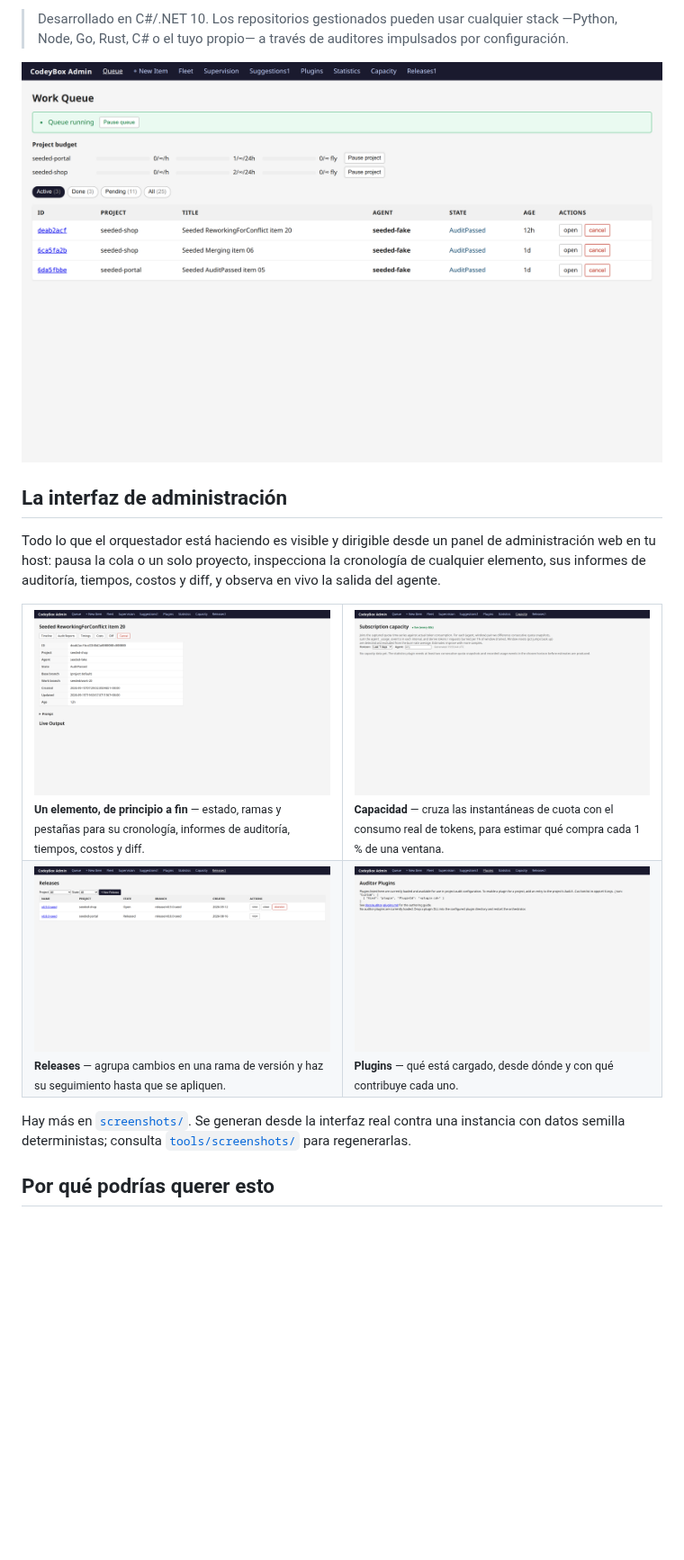
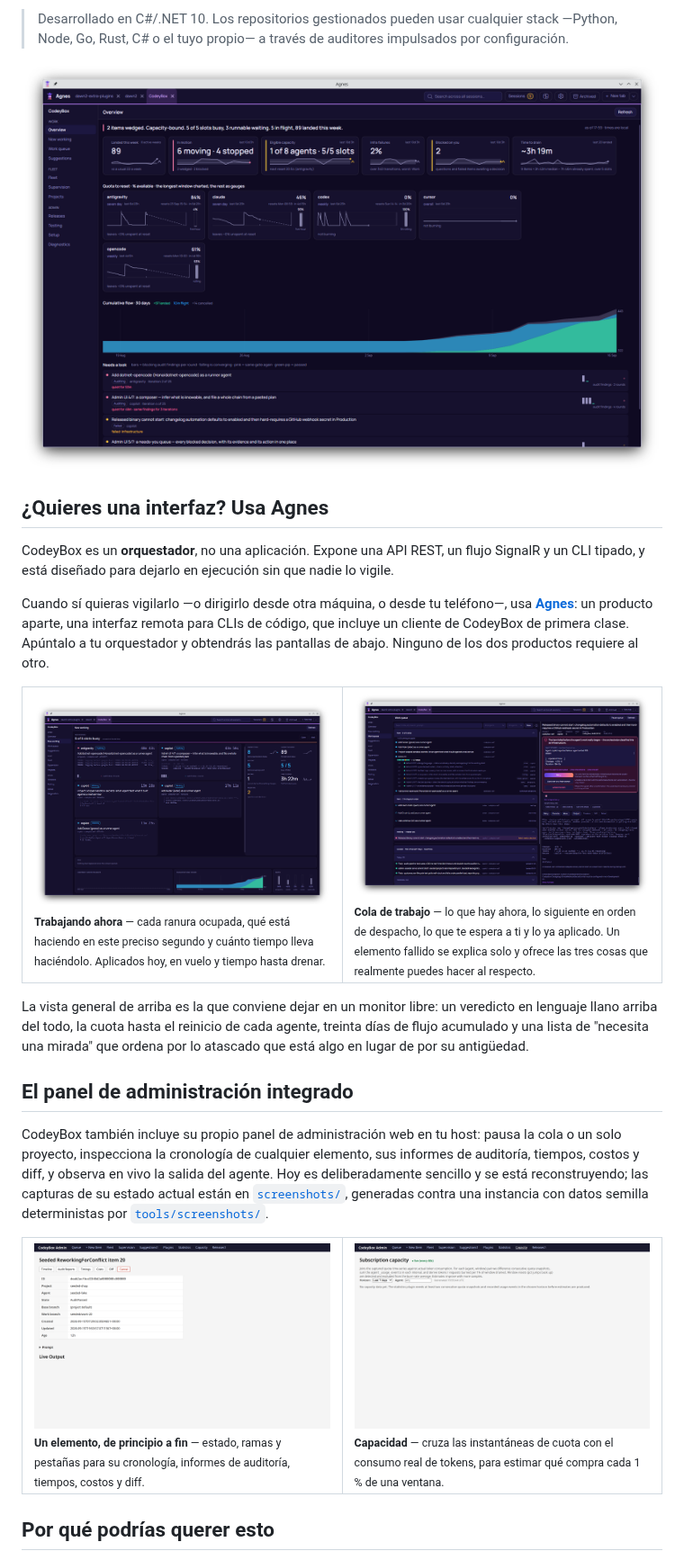
Before and after one commit to AdamFrisby/CodeyBox, a Markdown page: README.es-ES.md, the part around one of its changes. Shown at 90% size. Drawn GitHub-style; pictures changed too: screenshots/agnes-01-overview.png (added), screenshots/agnes-02-work-queue.png (added), screenshots/agnes-03-now-working.png (added); blank space fills up the shorter version.

```diff
--- a/README.es-ES.md
+++ b/README.es-ES.md
@@ -22,29 +22,48 @@ host, porque el objetivo es poder dejarlo en ejecución — consulta
 > stack —Python, Node, Go, Rust, C# o el tuyo propio— a través de auditores
 > impulsados por configuración.
 
-![La cola de trabajo: cada elemento, su estado y los controles para dirigirla](screenshots/01-queue.png)
+![Agnes vigilando una flota de CodeyBox: constantes vitales, cuota hasta el reinicio, flujo acumulado y lo que necesita una mirada](screenshots/agnes-01-overview.png)
 
-## La interfaz de administración
+## ¿Quieres una interfaz? Usa Agnes
 
-Todo lo que el orquestador está haciendo es visible y dirigible desde un panel
-de administración web en tu host: pausa la cola o un solo proyecto, inspecciona
-la cronología de cualquier elemento, sus informes de auditoría, tiempos, costos
-y diff, y observa en vivo la salida del agente.
+CodeyBox es un **orquestador**, no una aplicación. Expone una API REST, un flujo
+SignalR y un CLI tipado, y está diseñado para dejarlo en ejecución sin que nadie
+lo vigile.
+
+Cuando sí quieras vigilarlo —o dirigirlo desde otra máquina, o desde tu
+teléfono—, usa **[Agnes](https://github.com/AdamFrisby/Agnes)**: un producto
+aparte, una interfaz remota para CLIs de código, que incluye un cliente de
+CodeyBox de primera clase. Apúntalo a tu orquestador y obtendrás las pantallas
+de abajo. Ninguno de los dos productos requiere al otro.
+
+<table>
+<tr>
+<td width="50%"><img src="screenshots/agnes-03-now-working.png" alt="Trabajando ahora"><br><sub><b>Trabajando ahora</b> — cada ranura ocupada, qué está haciendo en este preciso segundo y cuánto tiempo lleva haciéndolo. Aplicados hoy, en vuelo y tiempo hasta drenar.</sub></td>
+<td width="50%"><img src="screenshots/agnes-02-work-queue.png" alt="Cola de trabajo"><br><sub><b>Cola de trabajo</b> — lo que hay ahora, lo siguiente en orden de despacho, lo que te espera a ti y lo ya aplicado. Un elemento fallido se explica solo y ofrece las tres cosas que realmente puedes hacer al respecto.</sub></td>
+</tr>
+</table>
+
+La vista general de arriba es la que conviene dejar en un monitor libre: un
+veredicto en lenguaje llano arriba del todo, la cuota hasta el reinicio de cada
+agente, treinta días de flujo acumulado y una lista de "necesita una mirada" que
+ordena por lo atascado que está algo en lugar de por su antigüedad.
+
+## El panel de administración integrado
+
+CodeyBox también incluye su propio panel de administración web en tu host: pausa
+la cola o un solo proyecto, inspecciona la cronología de cualquier elemento, sus
+informes de auditoría, tiempos, costos y diff, y observa en vivo la salida del
+agente. Hoy es deliberadamente sencillo y se está reconstruyendo; las capturas
+de su estado actual están en [`screenshots/`](screenshots), generadas contra una
+instancia con datos semilla deterministas por
+[`tools/screenshots/`](tools/screenshots).
 
 <table>
 <tr>
 <td width="50%"><img src="screenshots/10-work-item-detail.png" alt="Un único elemento de trabajo"><br><sub><b>Un elemento, de principio a fin</b> — estado, ramas y pestañas para su cronología, informes de auditoría, tiempos, costos y diff.</sub></td>
 <td width="50%"><img src="screenshots/05-capacity.png" alt="Capacidad de la suscripción"><br><sub><b>Capacidad</b> — cruza las instantáneas de cuota con el consumo real de tokens, para estimar qué compra cada 1 % de una ventana.</sub></td>
 </tr>
-<tr>
-<td><img src="screenshots/06-releases.png" alt="Releases"><br><sub><b>Releases</b> — agrupa cambios en una rama de versión y haz su seguimiento hasta que se apliquen.</sub></td>
-<td><img src="screenshots/08-plugins.png" alt="Plugins"><br><sub><b>Plugins</b> — qué está cargado, desde dónde y con qué contribuye cada uno.</sub></td>
-</tr>
 </table>
-
-Hay más en [`screenshots/`](screenshots). Se generan desde la interfaz real
-contra una instancia con datos semilla deterministas; consulta
-[`tools/screenshots/`](tools/screenshots) para regenerarlas.
 
 ## Por qué podrías querer esto
 
```
Also changed, not shown: other parts of README.es-ES.md (+4 -2 lines), README.md (+35 -15 lines), 1 other file.
